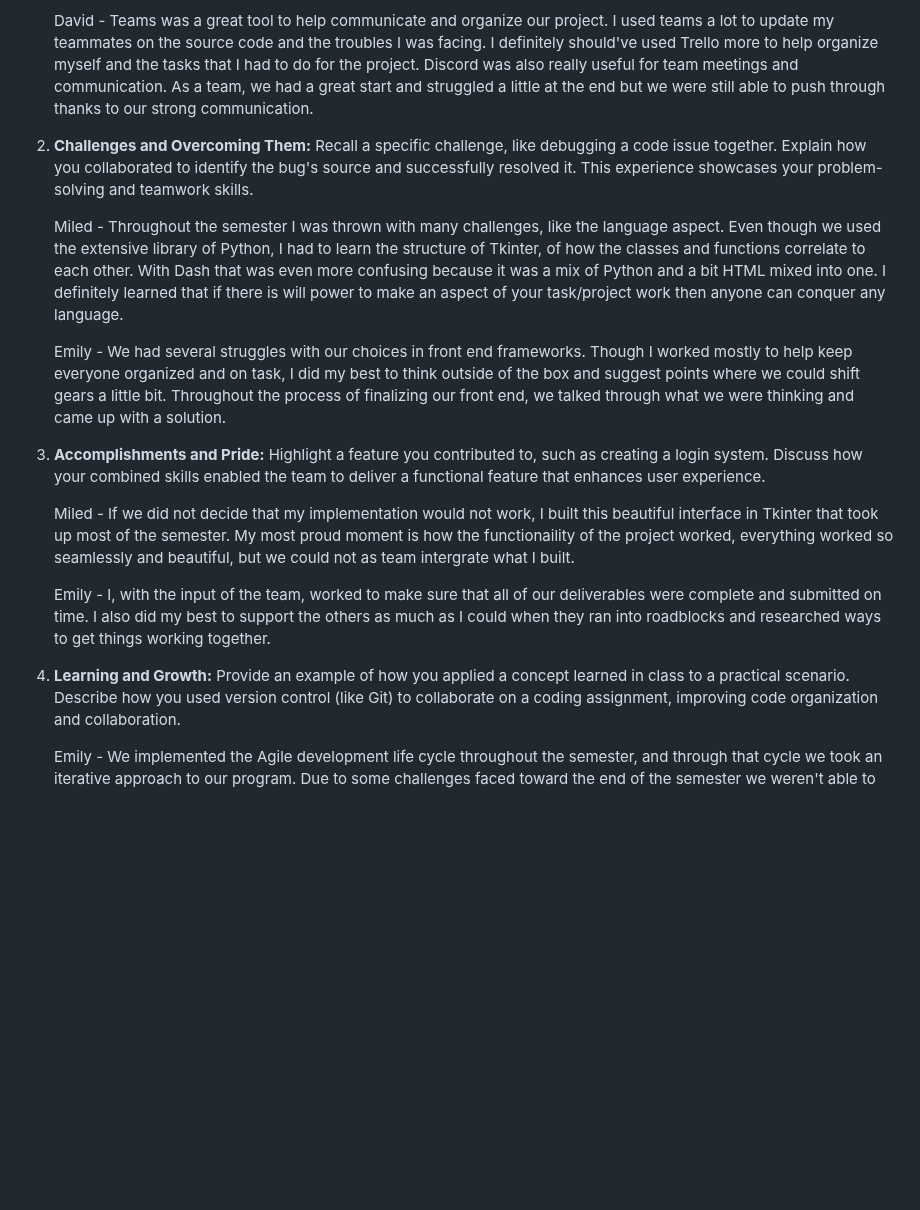
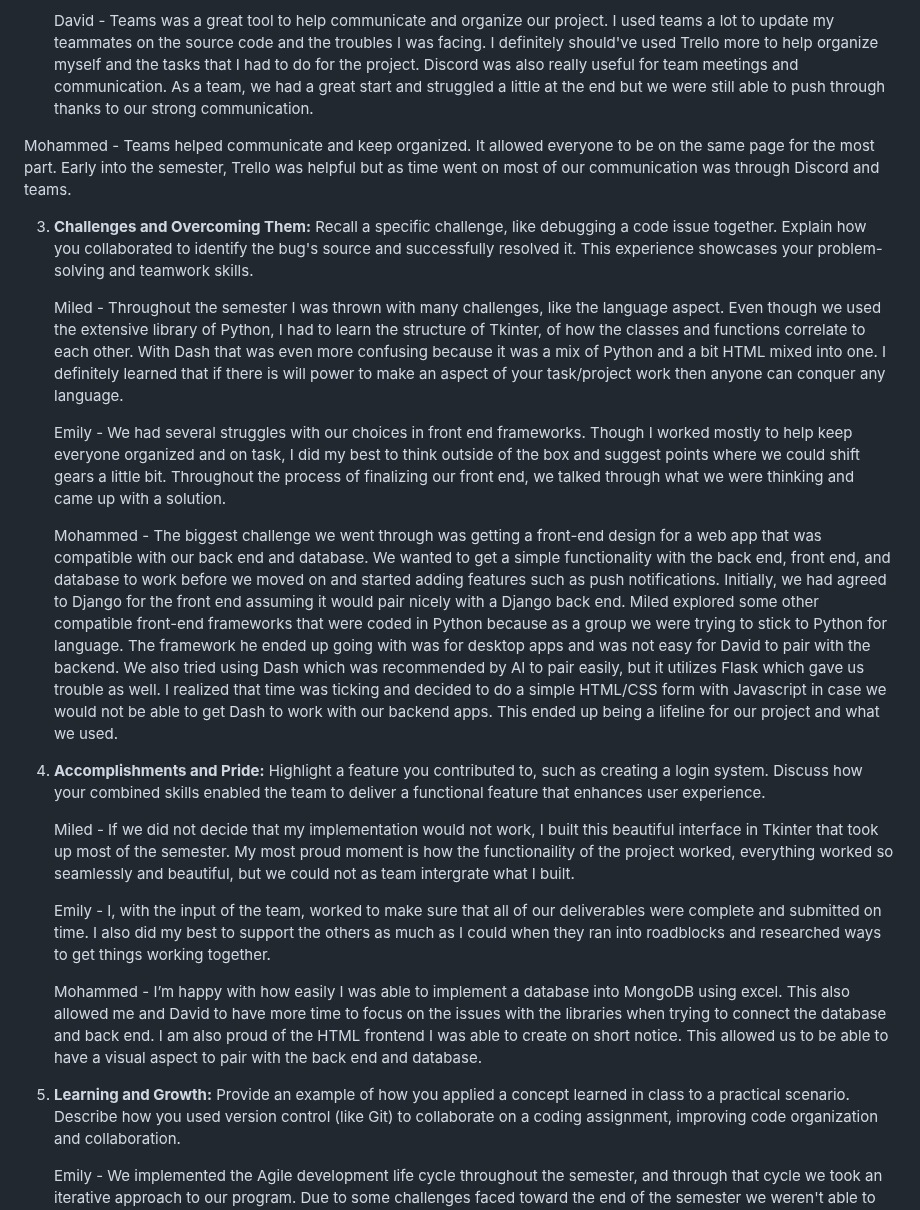
Before and after one commit to MiledKalbourji/CSCI401W, a Markdown page: assignments/assignment4/finalDeliverable.md, the part around the change. Rendered like a GitHub page; blank space fills up the shorter version.

```diff
--- a/assignments/assignment4/finalDeliverable.md
+++ b/assignments/assignment4/finalDeliverable.md
@@ -33,12 +33,18 @@ Reflect on your journey in learning software engineering through concrete scenar
 
    David - Teams was a great tool to help communicate and organize our project. I used teams a lot to update my teammates on  the source code and the troubles I was facing. I definitely should've used Trello more to help organize myself and the tasks that I had to do for the project. Discord was also really useful for team meetings and communication. As a team, we had a great start and struggled a little at the end but we were still able to push through thanks to our strong communication.
 
+  Mohammed -  Teams helped communicate and keep organized. It allowed everyone to be on the same page for the most part. Early into the semester, Trello was helpful but as time went on most of our communication was through Discord and teams.
+
+
 3. **Challenges and Overcoming Them:**
    Recall a specific challenge, like debugging a code issue together. Explain how you collaborated to identify the bug's source and successfully resolved it. This experience showcases your problem-solving and teamwork skills.
 
    Miled - Throughout the semester I was thrown with many challenges, like the language aspect. Even though we used the extensive library of Python, I had to learn the structure of Tkinter, of how the classes and functions correlate to each other. With Dash that was even more confusing because it was a mix of Python and a bit HTML mixed into one. I definitely learned that if there is will power to make an aspect of your task/project work then anyone can conquer any language.
 
    Emily - We had several struggles with our choices in front end frameworks.  Though I worked mostly to help keep everyone organized and on task, I did my best to think outside of the box and suggest points where we could shift gears a little bit.  Throughout the process of finalizing our front end, we talked through what we were thinking and came up with a solution.
+
+   Mohammed - The biggest challenge we went through was getting a front-end design for a web app that was compatible with our back end and database. We wanted to get a simple functionality with the back end, front end, and database to work before we moved on and started adding features such as push notifications. Initially, we had agreed to Django for the front end assuming it would pair nicely with a Django back end. Miled explored some other compatible front-end frameworks that were coded in Python because as a group we were trying to stick to Python for language. The framework he ended up going with was for desktop apps and was not easy for David to pair with the backend. We also tried using Dash which was recommended by AI to pair easily, but it utilizes Flask which gave us trouble as well. I realized that time was ticking and decided to do a simple HTML/CSS form with Javascript in case we would not be able to get Dash to work with our backend apps. This ended up being a lifeline for our project and what we used.
+
 
 5. **Accomplishments and Pride:**
    Highlight a feature you contributed to, such as creating a login system. Discuss how your combined skills enabled the team to deliver a functional feature that enhances user experience.
@@ -47,7 +53,9 @@ Reflect on your journey in learning software engineering through concrete scenar
 
    Emily - I, with the input of the team, worked to make sure that all of our deliverables were complete and submitted on time.  I also did my best to support the others as much as I could when they ran into roadblocks and researched ways to get things working together.
 
-6. **Learning and Growth:**
+   Mohammed - I’m happy with how easily I was able to implement a database into MongoDB using excel. This also allowed me and David to have more time to focus on the issues with the libraries when trying to connect the database and back end. I am also proud of the HTML frontend I was able to create on short notice. This allowed us to be able to have a visual aspect to pair with the back end and database.
+
+7. **Learning and Growth:**
    Provide an example of how you applied a concept learned in class to a practical scenario. Describe how you used version control (like Git) to collaborate on a coding assignment, improving code organization and collaboration.
 
    Emily - We implemented the Agile development life cycle throughout the semester, and through that cycle we took an iterative approach to our program.  Due to some challenges faced toward the end of the semester we weren't able to implement all of the features that we were hoping to, but when taking an iterative approach you are still left with a complete program, even if it doesn't have all of the functionality that we were hoping for.
```
